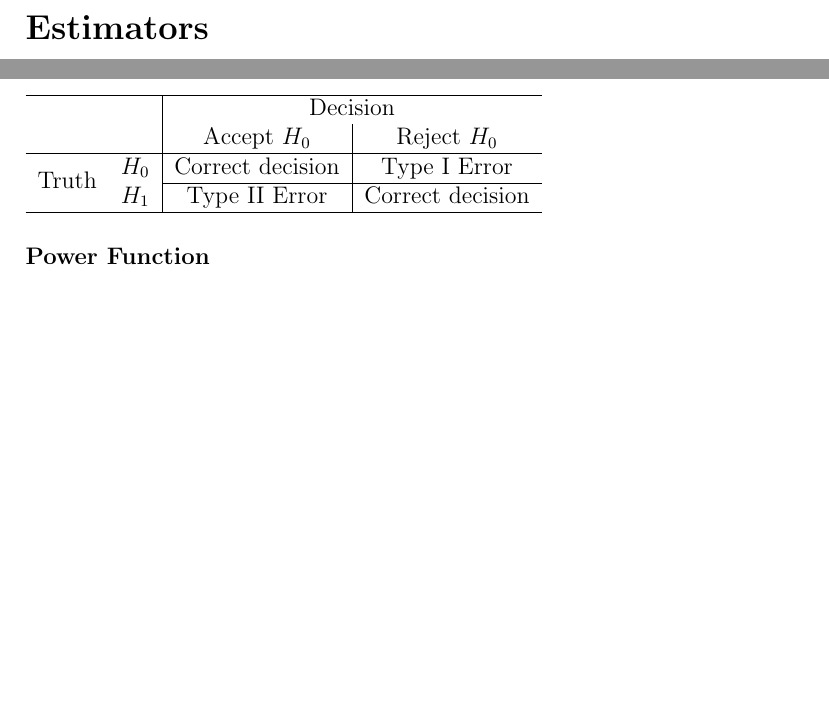
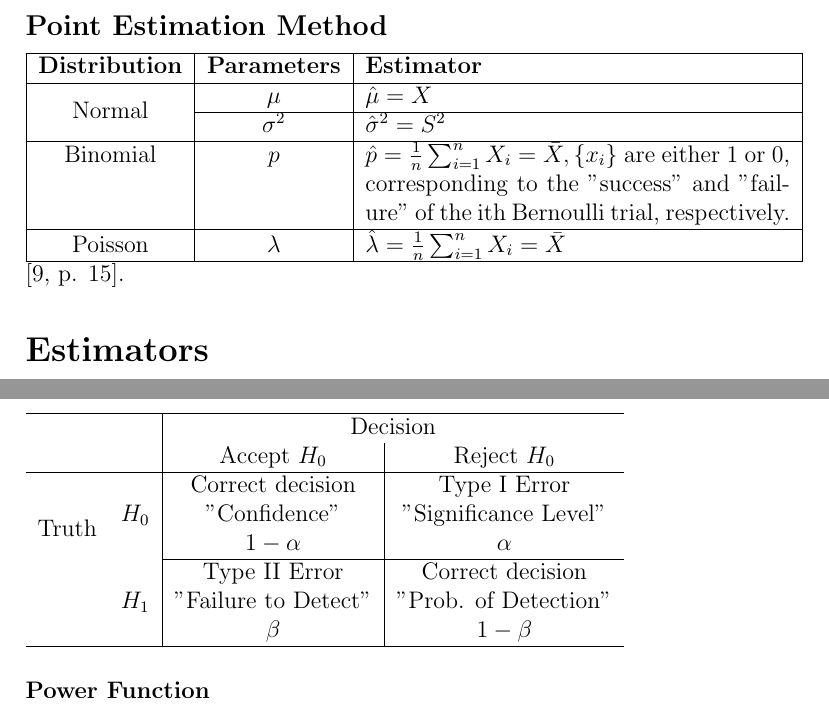
Before and after one commit to eggsactly/SIE530, a LaTeX document (General-Notes.tex): two parts of pages 9 and 11 of 16, joined at a grey line, cut at the place of the change, the shorter picture padded with empty space. Compiled offline with pdfLaTeX.

Commit message:
Expanded hypothesis testing table.

```diff
--- a/General-Notes.tex
+++ b/General-Notes.tex
@@ -5,6 +5,8 @@
 \usepackage{accents}
 \usepackage[hidelinks]{hyperref}
 \usepackage{multirow, tabularx} % in the preamble
+
+\usepackage{makecell}
 
 \newcommand{\ubar}[1]{\underaccent{\bar}{#1}}
 
@@ -217,6 +219,16 @@ Given points $x$ and $y$ $\exists C(x,y)$ where C is a constant such that
 $$L(\theta|x)=C(x,y)L(\theta|y), \forall \theta$$
 The likelihood principle says that if two sample points have proportional liklihoods then they contain equivalent information about $\theta$ \cite[p. 291]{StatisticalInference}.
 
+\subsection*{Point Estimation Method}
+\begin{tabularx}{\textwidth}{| c | c | X |}
+\hline
+\textbf{Distribution} & \textbf{Parameters} & \textbf{Estimator} \\ \hline
+\multirow{2}{*}{Normal} & $\mu$ & $\hat{\mu} = \bar{X} $ \\ \cline{2-3}
+ & $\sigma^2$ & $\hat{\sigma}^2=S^2$ \\ \hline
+Binomial & $p$ & $\hat{p}=\frac{1}{n}\sum_{i=1}^{n}X_i=\bar{X}, \{x_i\}$ are either 1 or 0, corresponding to the "success" and "failure" of the ith Bernoulli trial, respectively. \\ \hline
+Poisson & $\lambda$ & $\hat{\lambda}=\frac{1}{n}\sum_{i=1}^{n}X_i = \bar{X}$ \\ \hline
+\end{tabularx}
+\cite[p. 15]{classnotes.16}.
 
 \section*{Estimators}
 
@@ -283,9 +295,9 @@ A LRT is any test that has a rejection region of the form $\{x:\lambda(x)\leq c\
 
              &       &Accept $H_0$ & Reject $H_0$\\
 \hline
-      \multirow{2}{*}{Truth} &$H_0$            & Correct decision     & Type I Error\\
+      \multirow{2}{*}{Truth} &$H_0$            & \makecell{Correct decision \\ "Confidence" \\ $1-\alpha$}     & \makecell{Type I Error \\ "Significance Level" \\ $\alpha$}\\
 \cline{3-4}
- & $H_1$           &   Type II Error   & Correct decision\\
+ & $H_1$           &   \makecell{Type II Error \\ "Failure to Detect" \\ $\beta$}   & \makecell{Correct decision \\ "Prob. of Detection" \\ $1-\beta$} \\
 \hline
 \end{tabular}
 
```
Also changed, not shown: course-references.bib (+9 -0 lines), formula-sheet-2.tex (+4 -2 lines).
